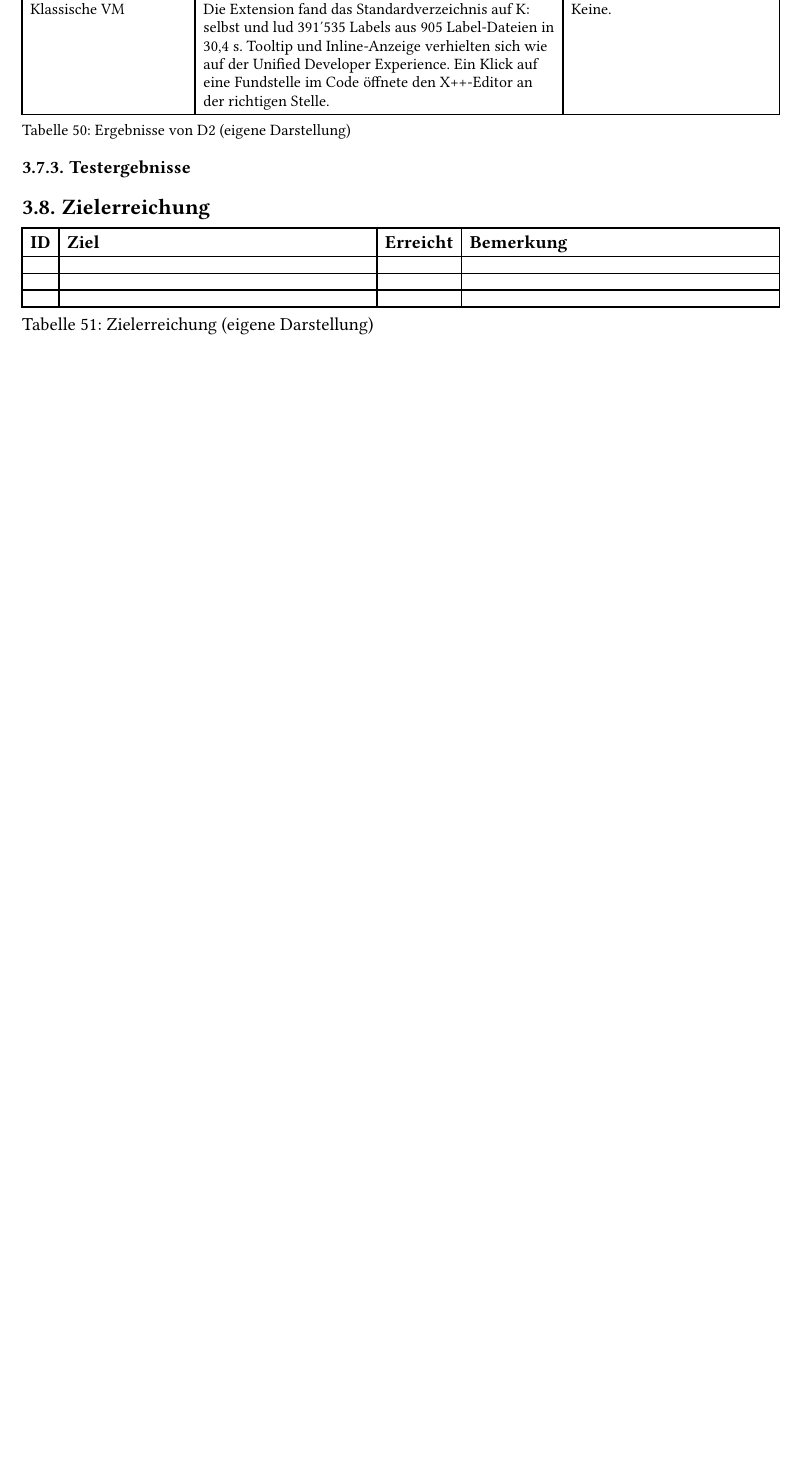
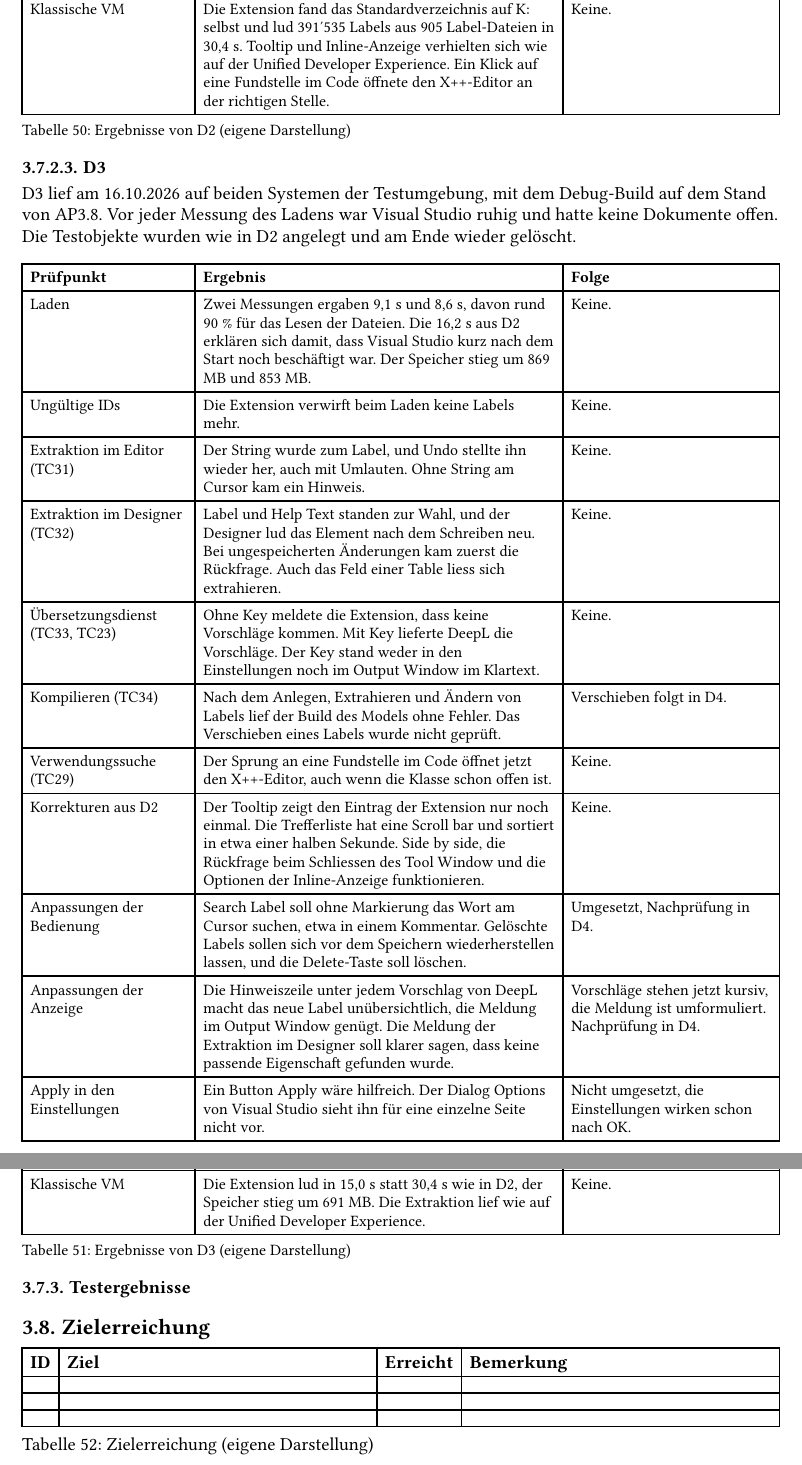
Before and after one commit to Adyrem/diploma-label-localization, a Typst document (documentation/main.typ, which reads documentation/chapters/05_realisierung.typ): part of page 65 of 96 before the commit and two parts of pages 65 and 66 of 97 after it, the two joined at a grey line, cut so that both start at the same text, the shorter picture padded with empty space. Compiled offline with Typst 0.15; a missing font is replaced by an installed copy or a similar font.

Commit message:
Testprotokoll mit D3 und Ist-Aufwand AP3.8

```diff
--- a/documentation/chapters/05_realisierung.typ
+++ b/documentation/chapters/05_realisierung.typ
@@ -306,3 +306,9 @@ Ende wieder gelöscht.
   ) <d2_ergebnisse>
 ]
 
+#heading(outlined: false, level: 4)[D3]
+
+D3 lief am 16.10.2026 auf beiden Systemen der Testumgebung, mit dem Debug-Build
+auf dem Stand von AP3.8. Vor jeder Messung des Ladens war Visual Studio ruhig und
+hatte keine Dokumente offen. Die Testobjekte wurden wie in D2 angelegt und am Ende
+wieder gelöscht.
@@ -309,3 +320,82 @@ Ende wieder gelöscht.
+    table(
+      align: left,
+      columns: (0.8fr, 1.7fr, 1fr),
+      table.header(
+        [*Prüfpunkt*], [*Ergebnis*], [*Folge*],
+      ),
+      [Laden],
+      [Zwei Messungen ergaben 9,1 s und 8,6 s, davon rund 90~% für das Lesen der
+       Dateien. Die 16,2 s aus D2 erklären sich damit, dass Visual Studio kurz
+       nach dem Start noch beschäftigt war. Der Speicher stieg um 869 MB und
+       853 MB.],
+      [Keine.],
+
+      [Ungültige IDs],
+      [Die Extension verwirft beim Laden keine Labels mehr.],
+      [Keine.],
+
+      [Extraktion im Editor (TC31)],
+      [Der String wurde zum Label, und Undo stellte ihn wieder her, auch mit
+       Umlauten. Ohne String am Cursor kam ein Hinweis.],
+      [Keine.],
+
+      [Extraktion im Designer (TC32)],
+      [Label und Help Text standen zur Wahl, und der Designer lud das Element nach
+       dem Schreiben neu. Bei ungespeicherten Änderungen kam zuerst die
+       Rückfrage. Auch das Feld einer Table liess sich extrahieren.],
+      [Keine.],
+
+      [Übersetzungsdienst (TC33, TC23)],
+      [Ohne Key meldete die Extension, dass keine Vorschläge kommen. Mit
+       Key lieferte DeepL die Vorschläge. Der Key stand weder in den
+       Einstellungen noch im Output Window im Klartext.],
+      [Keine.],
+
+      [Kompilieren (TC34)],
+      [Nach dem Anlegen, Extrahieren und Ändern von Labels lief der Build des
+       Models ohne Fehler. Das Verschieben eines Labels wurde nicht geprüft.],
+      [Verschieben folgt in D4.],
+
+      [Verwendungssuche (TC29)],
+      [Der Sprung an eine Fundstelle im Code öffnet jetzt den X++-Editor, auch
+       wenn die Klasse schon offen ist.],
+      [Keine.],
+
+      [Korrekturen aus D2],
+      [Der Tooltip zeigt den Eintrag der Extension nur noch einmal. Die
+       Trefferliste hat eine Scroll bar und sortiert in etwa einer halben
+       Sekunde. Side by side, die Rückfrage beim Schliessen des Tool Window und
+       die Optionen der Inline-Anzeige funktionieren.],
+      [Keine.],
+
+      [Anpassungen der Bedienung],
+      [Search Label soll ohne Markierung das Wort am Cursor suchen, etwa in einem
+       Kommentar. Gelöschte Labels sollen sich vor dem Speichern wiederherstellen
+       lassen, und die Delete-Taste soll löschen.],
+      [Umgesetzt, Nachprüfung in D4.],
+
+      [Anpassungen der Anzeige],
+      [Die Hinweiszeile unter jedem Vorschlag von DeepL macht das neue Label
+       unübersichtlich, die Meldung im Output Window genügt. Die Meldung der
+       Extraktion im Designer soll klarer sagen, dass keine passende Eigenschaft
+       gefunden wurde.],
+      [Vorschläge stehen jetzt kursiv, die Meldung ist umformuliert. Nachprüfung
+       in D4.],
+
+      [Apply in den Einstellungen],
+      [Ein Button Apply wäre hilfreich. Der Dialog Options von Visual Studio sieht
+       ihn für eine einzelne Seite nicht vor.],
+      [Nicht umgesetzt, die Einstellungen wirken schon nach OK.],
+
+      [Klassische VM],
+      [Die Extension lud in 15,0 s statt 30,4 s wie in D2, der Speicher stieg um
+       691 MB. Die Extraktion lief wie auf der Unified Developer Experience.],
+      [Keine.],
+    ),
+    caption: [Ergebnisse von D3 (eigene Darstellung)]
+  ) <d3_ergebnisse>
+]
+
 === Testergebnisse
 
 == Zielerreichung
```
Also changed, not shown: documentation/chapters/08_anhang.typ (+1 -1 lines), documentation/chapters/05_realisierung.typ (5 more changed lines).
